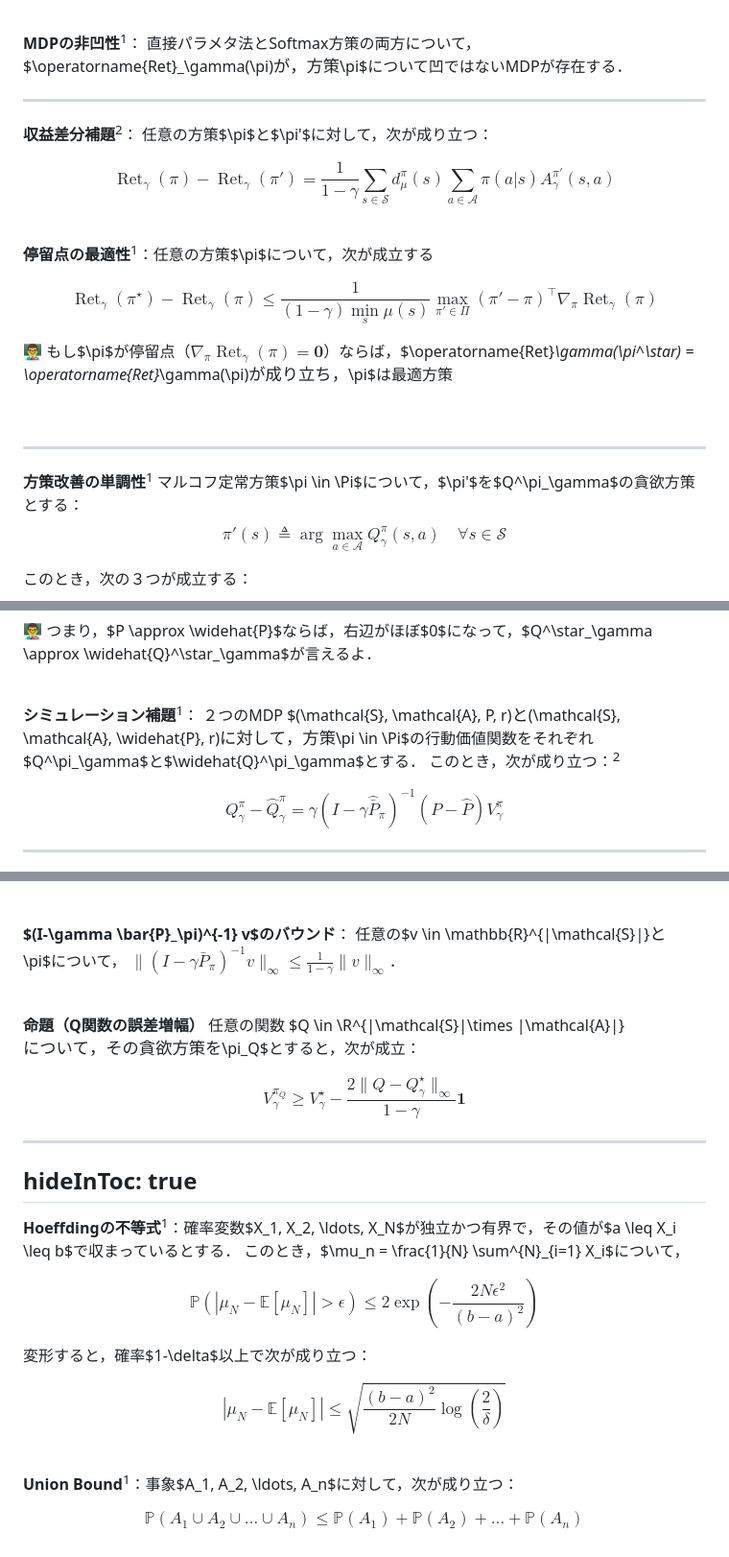
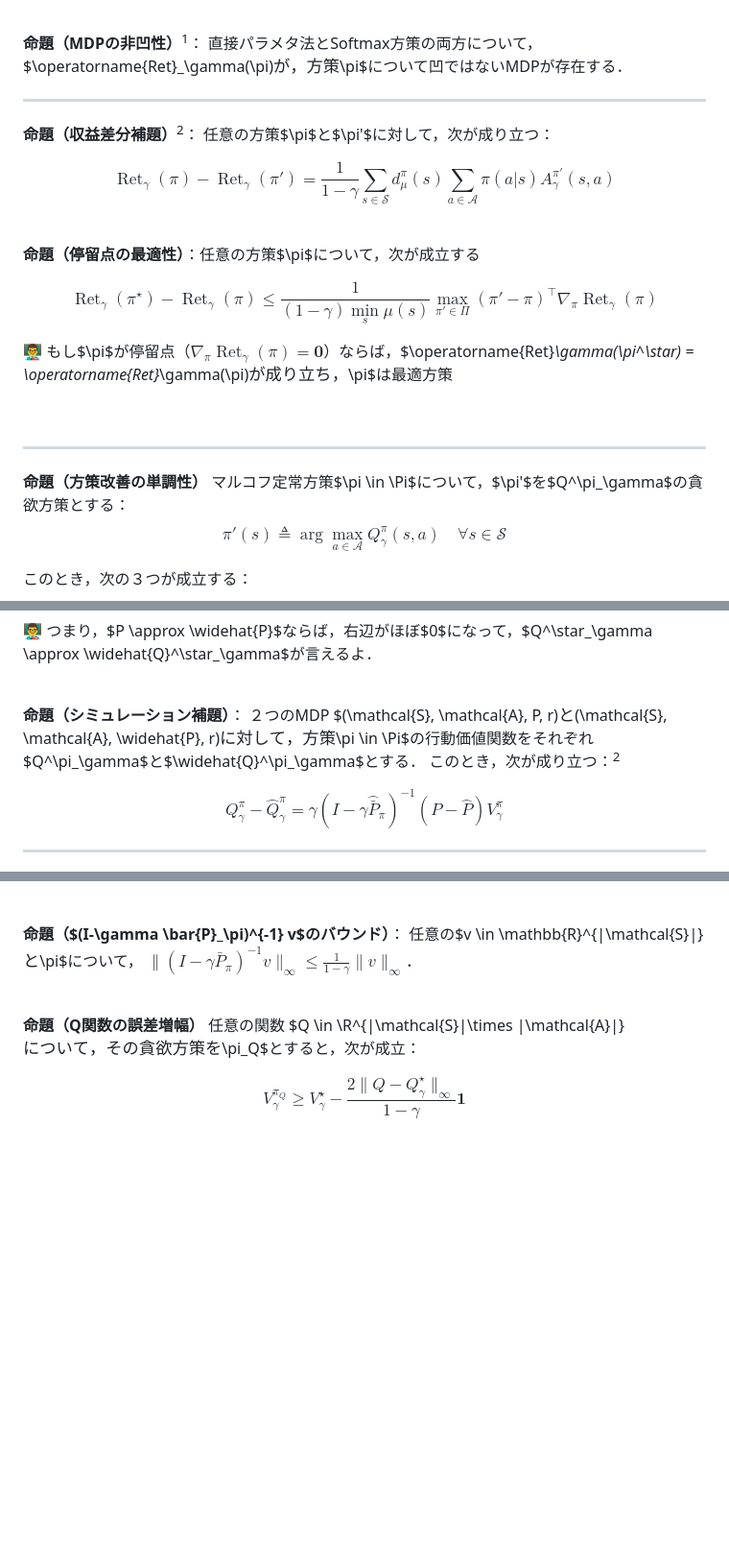
Before and after one commit to syuntoku14/Foundations-of-RL, a Markdown page: slides/theorems.md, 3 parts joined by grey strips. Shown at 96% size. Drawn GitHub-style; blank space fills up the shorter version.

Commit message:
Update: notation and theorem

```diff
--- a/slides/theorems.md
+++ b/slides/theorems.md
@@ -323,8 +323,7 @@ $$
 
 <div style="border: 2px solid #000; padding-top: 1px; padding-left: 10px; margin-top: 5px; background-color: rgb(220, 241, 255);">
 
-**MDPの非凹性**<sup>1</sup>： 直接パラメタ法とSoftmax方策の両方について，\
-$\operatorname{Ret}_\gamma(\pi)$が，方策$\pi$について凹ではないMDPが存在する．
+**命題（MDPの非凹性）**<sup>1</sup>： 直接パラメタ法とSoftmax方策の両方について，$\operatorname{Ret}_\gamma(\pi)$が，方策$\pi$について凹ではないMDPが存在する．
 
 </div>
 
@@ -332,7 +331,7 @@ $\operatorname{Ret}_\gamma(\pi)$が，方策$\pi$について凹ではないMDP
 
 <div style="border: 2px solid #000; padding-top: 1px; padding-left: 10px; margin-top: 5px; background-color: rgb(220, 241, 255);">
 
-**収益差分補題**<sup>2</sup>：
+**命題（収益差分補題）**<sup>2</sup>：
 任意の方策$\pi$と$\pi'$に対して，次が成り立つ：
 
 $$
@@ -346,7 +345,7 @@ $$
 
 <div style="border: 2px solid #000; padding-top: 1px; padding-left: 10px; margin-top: 5px; background-color: rgb(220, 241, 255);">
 
-**停留点の最適性**<sup>1</sup>：任意の方策$\pi$について，次が成立する
+**命題（停留点の最適性）**：任意の方策$\pi$について，次が成立する
 
 $$
 \operatorname{Ret}_\gamma(\pi^\star) - \operatorname{Ret}_\gamma(\pi) \leq \frac{1}{(1-\gamma) \min_s \mu(s)} \max_{\pi' \in \Pi} \left(\pi' - \pi\right)^\top \nabla_\pi \operatorname{Ret}_\gamma(\pi)
@@ -362,7 +361,7 @@ $$
 
 <div style="border: 2px solid #000; padding-top: 1px; padding-left: 10px; margin-top: 5px; background-color: rgb(220, 241, 255);">
 
-**方策改善の単調性**<sup>1</sup>
+**命題（方策改善の単調性）**
 マルコフ定常方策$\pi \in \Pi$について，$\pi'$を$Q^\pi_\gamma$の貪欲方策とする：
 $$
 \pi'(s) \triangleq \arg\max_{a \in \mathcal{A}} Q^\pi_\gamma(s, a) \quad \forall s \in \mathcal{S}
@@ -401,7 +505,7 @@ $$
 
 <div style="border: 2px solid #000; padding-top: 1px; padding-left: 10px; margin-top: 5px; background-color: rgb(220, 241, 255);">
 
-**シミュレーション補題**<sup>1</sup>： ２つのMDP $(\mathcal{S}, \mathcal{A}, P, r)$と$(\mathcal{S}, \mathcal{A}, \widehat{P}, r)$に対して，方策$\pi \in \Pi$の行動価値関数をそれぞれ$Q^\pi_\gamma$と$\widehat{Q}^\pi_\gamma$とする．
+**命題（シミュレーション補題）**： ２つのMDP $(\mathcal{S}, \mathcal{A}, P, r)$と$(\mathcal{S}, \mathcal{A}, \widehat{P}, r)$に対して，方策$\pi \in \Pi$の行動価値関数をそれぞれ$Q^\pi_\gamma$と$\widehat{Q}^\pi_\gamma$とする．
 このとき，次が成り立つ：<sup>2</sup>
 
 $$
@@ -432,7 +536,7 @@ $$
 
 <div style="border: 2px solid #000; padding-top: 1px; padding-left: 10px; margin-top: 5px; background-color: rgb(220, 241, 255);">
 
-**$(I-\gamma \bar{P}_\pi)^{-1} v$のバウンド**： 任意の$v \in \mathbb{R}^{|\mathcal{S}|}$と$\pi$について，
+**命題（$(I-\gamma \bar{P}_\pi)^{-1} v$のバウンド）**： 任意の$v \in \mathbb{R}^{|\mathcal{S}|}$と$\pi$について，
 $\| (I - \gamma \bar{P}_\pi)^{-1} v \|_\infty \leq \frac{1}{1 - \gamma} \|v\|_\infty$．
 
 </div>
@@ -448,36 +552,3 @@ V^{\pi_Q}_\gamma \geq V^\star_\gamma - \frac{2\|Q - Q^\star_\gamma\|_\infty}{1 -
 $$
 
 </div>
-
----
-hideInToc: true
----
-
-<div style="border: 2px solid #000; padding-top: 1px; padding-left: 10px; margin-top: 5px; background-color: rgb(220, 241, 255);">
-
-**Hoeffdingの不等式**<sup>1</sup>：確率変数$X_1, X_2, \ldots, X_N$が独立かつ有界で，その値が$a \leq X_i \leq b$で収まっているとする．
-このとき，$\mu_n = \frac{1}{N} \sum^{N}_{i=1} X_i$について，
-
-$$
-\mathbb{P}\left(|\mu_N - \mathbb{E}[\mu_N]| > \epsilon\right) \leq 2\exp\left(-\frac{ 2 N \epsilon^2}{(b - a)^2}\right)
-$$
-
-変形すると，確率$1-\delta$以上で次が成り立つ：
-
-$$
-|\mu_N - \mathbb{E}[\mu_N]| \leq \sqrt{\frac{(b - a)^2}{2 N} \log\left(\frac{2}{\delta}\right)}
-$$
-
-</div>
-
-<br>
-
-<div style="border: 2px solid #000; padding-top: 1px; padding-left: 10px; margin-top: 5px; background-color: rgb(220, 241, 255);">
-
-**Union Bound**<sup>1</sup>：事象$A_1, A_2, \ldots, A_n$に対して，次が成り立つ：
-
-$$
-\mathbb{P}\left(A_1 \cup A_2 \cup \ldots \cup A_n\right) \leq \mathbb{P}(A_1) + \mathbb{P}(A_2) + \ldots + \mathbb{P}(A_n)
-$$
-
-</div>
```
Also changed, not shown: other parts of slides/theorems.md (+109 -4 lines), slides/notations.md (+1 -0 lines).
